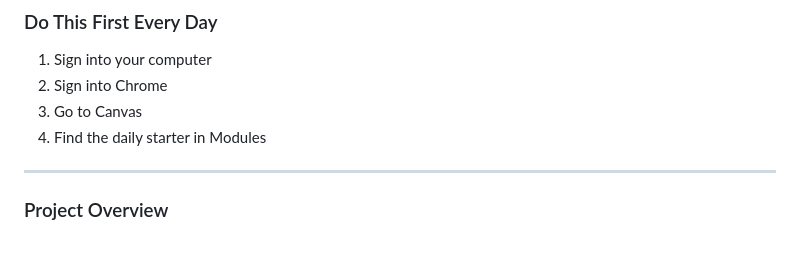
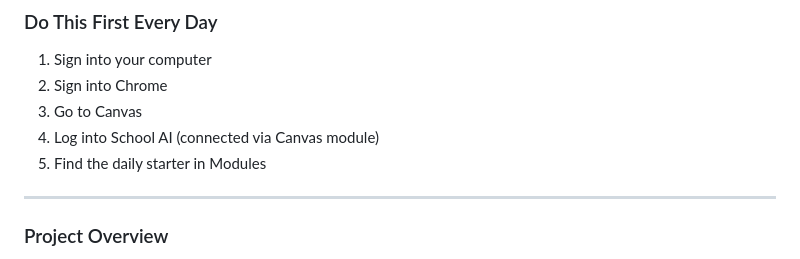
Before and after one commit to sweston-teacher/junior-high-stem-projects, a Markdown page: 02-ozobot-ai-research/teacher-guide.md, the part around the change. GitHub-like rendering.

Commit message:
Update teaching materials Mon 08/25/2025 22:02:21.36

```diff
--- a/02-ozobot-ai-research/teacher-guide.md
+++ b/02-ozobot-ai-research/teacher-guide.md
@@ -12,7 +12,8 @@
 1. Sign into your computer
 2. Sign into Chrome
 3. Go to Canvas
-4. Find the daily starter in Modules
+4. Log into School AI (connected via Canvas module)
+5. Find the daily starter in Modules
 
 ---
 
```
